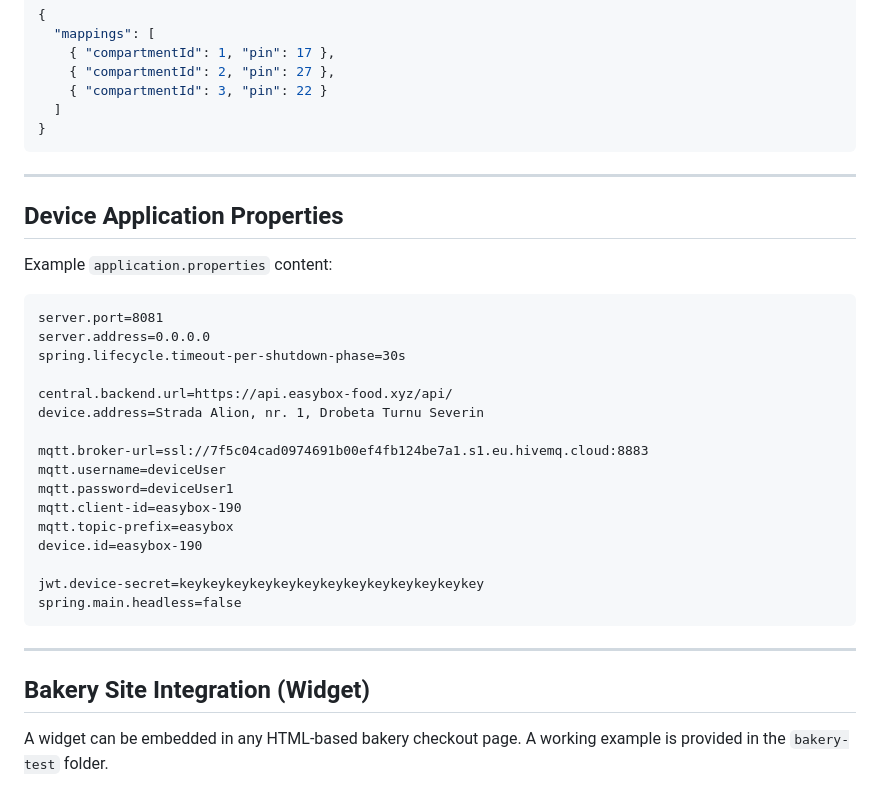
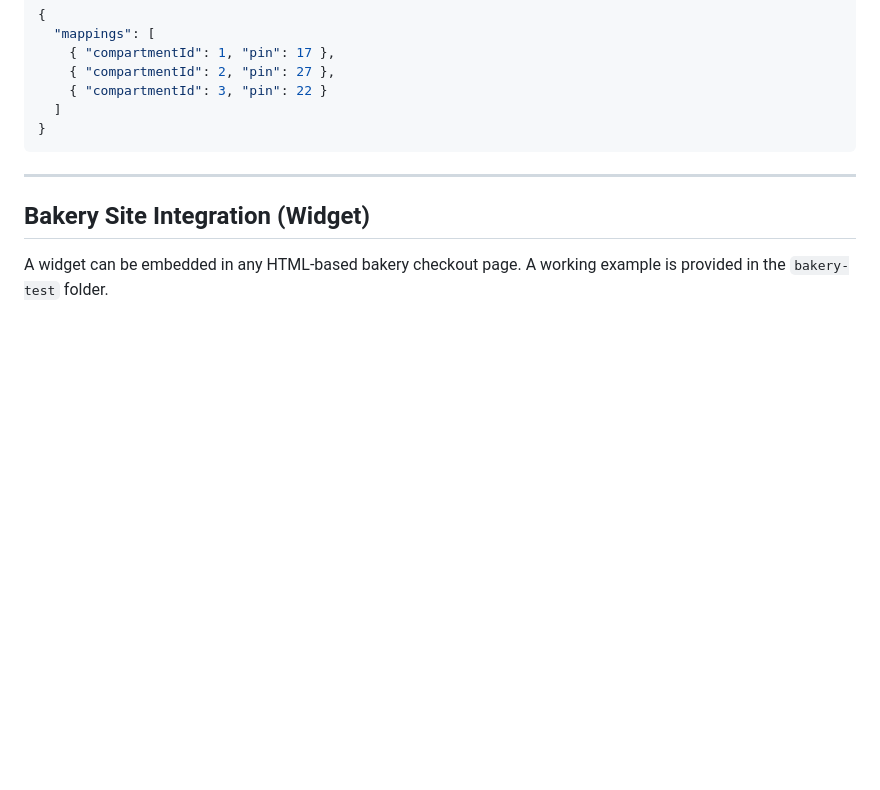
Before and after one commit to anisiaap/Easybox, a Markdown page: README.md, the part around one of its changes. Drawn GitHub-style; blank space fills up the shorter version.

````diff
--- a/README.md
+++ b/README.md
@@ -136,31 +134,6 @@ Example content for required JSON configuration files:
 
 ---
 
-## Device Application Properties
-
-Example `application.properties` content:
-
-```
-server.port=8081
-server.address=0.0.0.0
-spring.lifecycle.timeout-per-shutdown-phase=30s
-
-central.backend.url=https://api.easybox-food.xyz/api/
-device.address=Strada Alion, nr. 1, Drobeta Turnu Severin
-
-mqtt.broker-url=ssl://7f5c04cad0974691b00ef4fb124be7a1.s1.eu.hivemq.cloud:8883
-mqtt.username=deviceUser
-mqtt.password=deviceUser1
-mqtt.client-id=easybox-190
-mqtt.topic-prefix=easybox
-device.id=easybox-190
-
-jwt.device-secret=keykeykeykeykeykeykeykeykeykeykeykeykey
-spring.main.headless=false
-```
-
----
-
 ## Bakery Site Integration (Widget)
 
 A widget can be embedded in any HTML-based bakery checkout page. A working example is provided in the `bakery-test` folder.
````
Also changed, not shown: other parts of README.md (+1 -72 lines).
